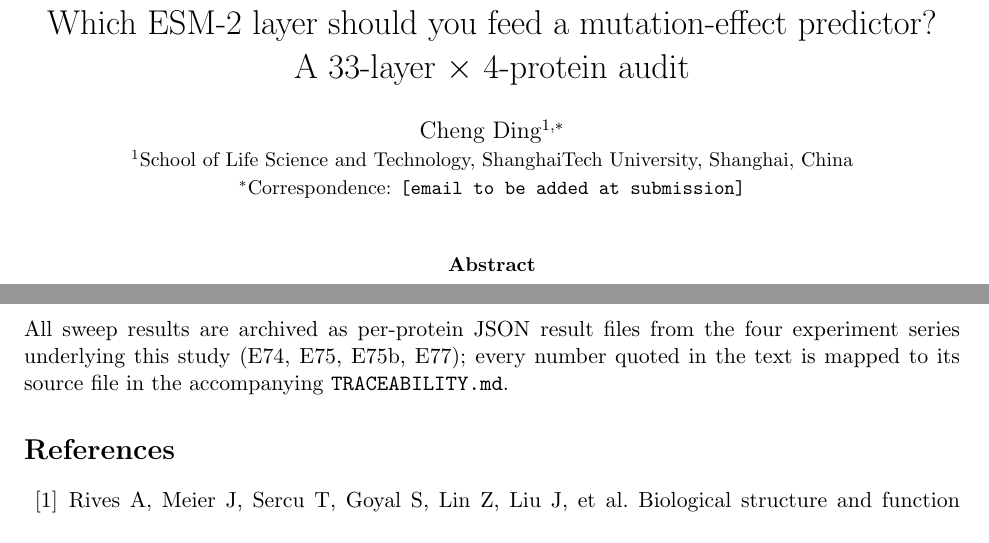
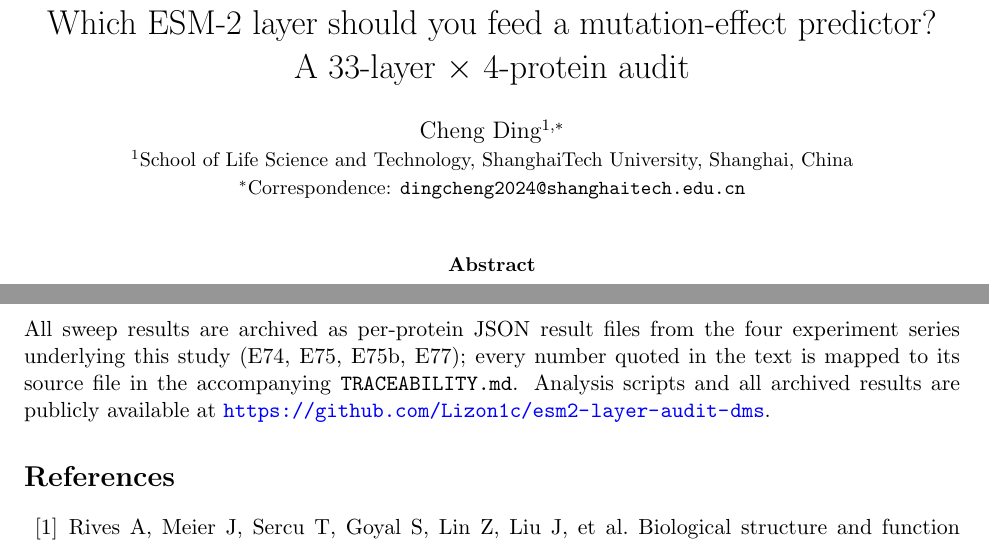
Before and after one commit to Lizon1c/esm2-layer-audit-dms, a LaTeX paper (paper/main.tex): two parts of pages 1 and 8 of 9, joined at a grey line, cut so that both start at the same text. Compiled offline with pdfLaTeX.

Commit message:
Add correspondence email and repository links in data availability

```diff
--- a/paper/main.tex
+++ b/paper/main.tex
@@ -11,7 +11,7 @@
 A 33-layer $\times$ 4-protein audit}
 \author{Cheng Ding$^{1,\ast}$\\
 \small $^{1}$School of Life Science and Technology, ShanghaiTech University, Shanghai, China\\
-\small $^{\ast}$Correspondence: \texttt{[email to be added at submission]}}
+\small $^{\ast}$Correspondence: \texttt{dingcheng2024@shanghaitech.edu.cn}}
 \date{}
 
 \begin{document}
@@ -360,7 +360,9 @@ $(\sum_i \lambda_i)^2 / \sum_i \lambda_i^2$.
 
 All sweep results are archived as per-protein JSON result files from the four experiment
 series underlying this study (E74, E75, E75b, E77); every number quoted in the text is
-mapped to its source file in the accompanying \texttt{TRACEABILITY.md}.
+mapped to its source file in the accompanying \texttt{TRACEABILITY.md}. Analysis scripts
+and all archived results are publicly available at
+\url{https://github.com/Lizon1c/esm2-layer-audit-dms}.
 
 \begin{thebibliography}{12}
 \bibitem{rives2021}
```
Also changed, not shown: paper/main.pdf.
